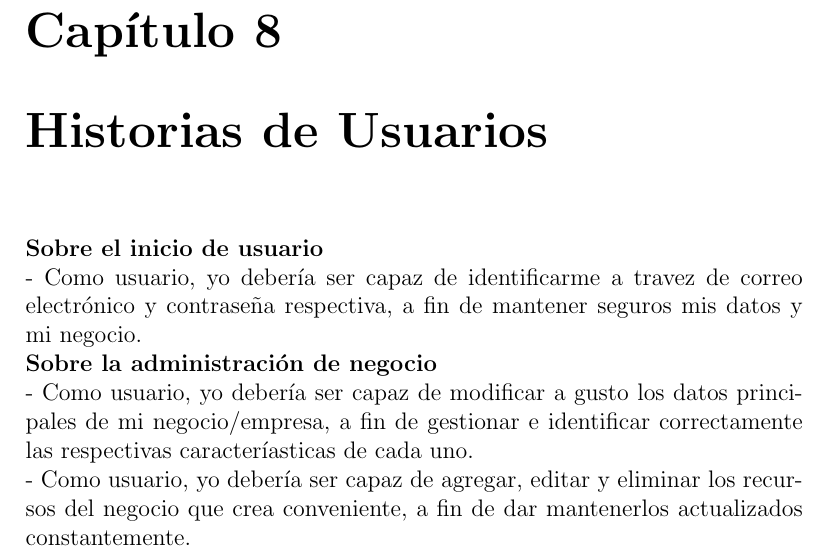
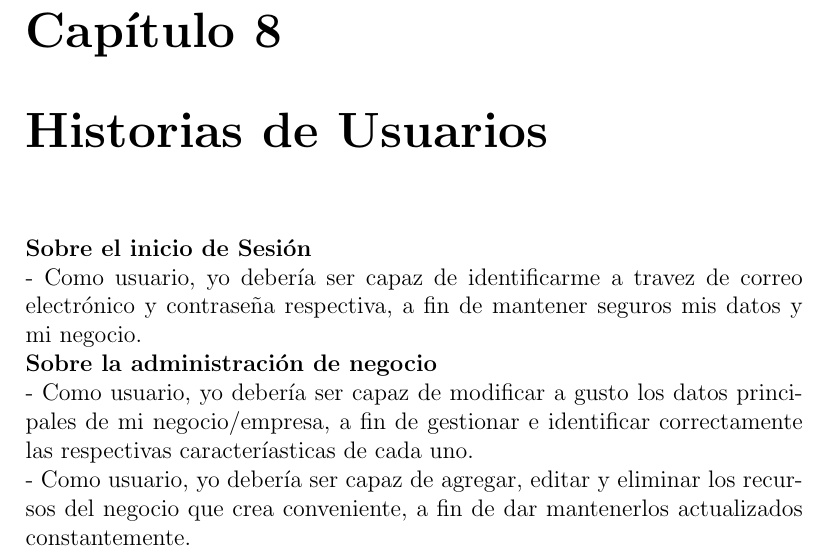
Before and after one commit to LeonardoCuraca/Latex, a LaTeX document (1.ProyectoScrum/ProyectoScrum.tex, which reads 1.ProyectoScrum/capitulos/8_0_historias_usuarios.tex): part of page 13 of 18, cut so that both start at the same text. Compiled offline with pdfLaTeX.

Commit message:
change sesion

```diff
--- a/1.ProyectoScrum/capitulos/8_0_historias_usuarios.tex
+++ b/1.ProyectoScrum/capitulos/8_0_historias_usuarios.tex
@@ -1,6 +1,6 @@
 \chapter{Historias de Usuarios}
 \setlength{\parindent}{0pt}
-\textbf{Sobre el inicio de usuario}\\
+\textbf{Sobre el inicio de Sesión}\\
 - Como usuario, yo debería ser capaz de identificarme a travez de correo electrónico y contraseña respectiva, a fin de mantener seguros mis datos y mi negocio.\\
 \textbf{Sobre la administración de negocio}\\
 - Como usuario, yo debería ser capaz de modificar a gusto los datos principales de mi negocio/empresa, a fin de gestionar e identificar correctamente las respectivas caracteríasticas de cada uno.\\
```
Also changed, not shown: 1.ProyectoScrum/ProyectoScrum.pdf.
